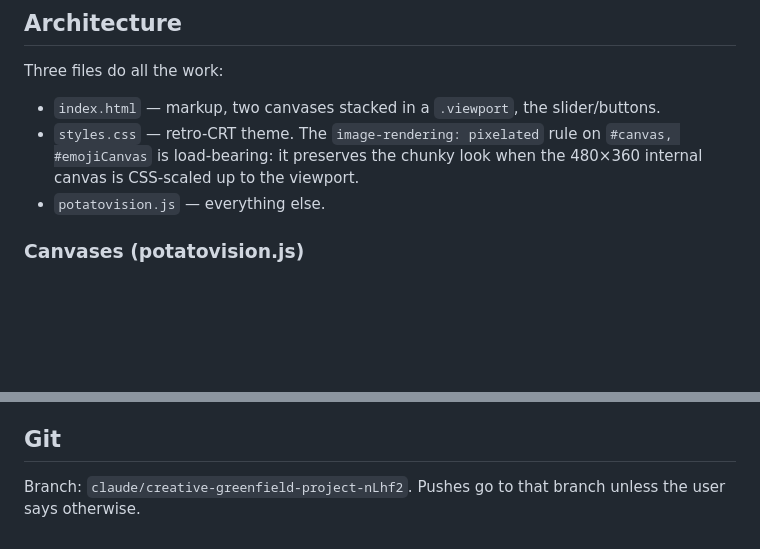
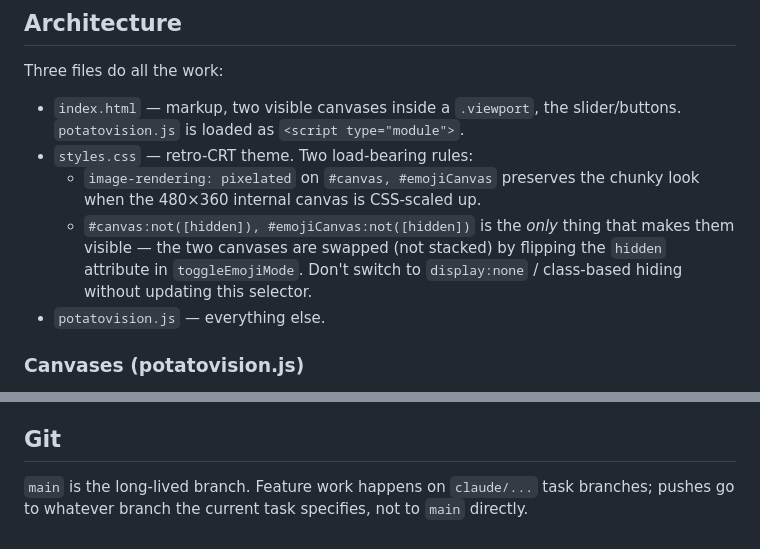
Before and after one commit to gkoch02/potatovision, a Markdown page: CLAUDE.md, 2 parts joined by grey strips. GitHub-like rendering; blank space fills up the shorter version.

Commit message:
Refresh CLAUDE.md to match current codebase
- Replace "two canvases stacked" with the actual swap-via-hidden mechanic
  introduced in b235fca, and call out the load-bearing :not([hidden])
  selector so future edits don't quietly break it.
- Note that potatovision.js is loaded as type="module".
- Drop the stale per-task branch reference; reflect that main is the
  long-lived branch and task work lives on claude/* branches.

```diff
--- a/CLAUDE.md
+++ b/CLAUDE.md
@@ -39,10 +39,15 @@ constraint — the README and footer make this promise to users.
 
 Three files do all the work:
 
-- `index.html` — markup, two canvases stacked in a `.viewport`, the slider/buttons.
-- `styles.css` — retro-CRT theme. The `image-rendering: pixelated` rule on
-  `#canvas, #emojiCanvas` is load-bearing: it preserves the chunky look when
-  the 480×360 internal canvas is CSS-scaled up to the viewport.
+- `index.html` — markup, two visible canvases inside a `.viewport`, the
+  slider/buttons. `potatovision.js` is loaded as `<script type="module">`.
+- `styles.css` — retro-CRT theme. Two load-bearing rules:
+  - `image-rendering: pixelated` on `#canvas, #emojiCanvas` preserves the
+    chunky look when the 480×360 internal canvas is CSS-scaled up.
+  - `#canvas:not([hidden]), #emojiCanvas:not([hidden])` is the *only* thing
+    that makes them visible — the two canvases are swapped (not stacked) by
+    flipping the `hidden` attribute in `toggleEmojiMode`. Don't switch to
+    `display:none` / class-based hiding without updating this selector.
 - `potatovision.js` — everything else.
 
 ### Canvases (potatovision.js)
@@ -125,5 +130,6 @@ honesty of that line is part of the product.
 
 ## Git
 
-Branch: `claude/creative-greenfield-project-nLhf2`. Pushes go to that branch
-unless the user says otherwise.
+`main` is the long-lived branch. Feature work happens on `claude/...` task
+branches; pushes go to whatever branch the current task specifies, not to
+`main` directly.
```
